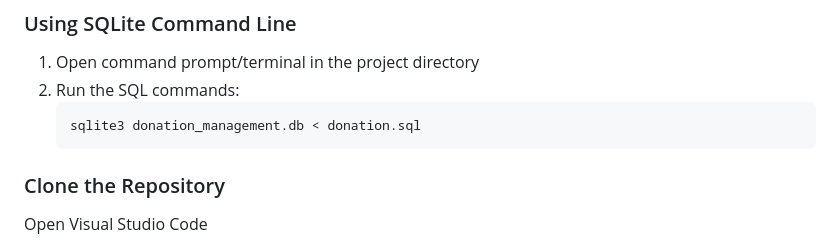
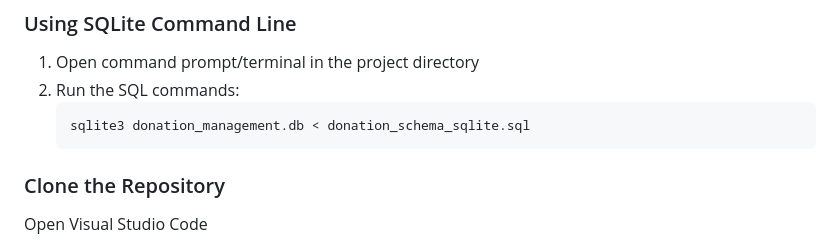
Before and after one commit to WianW122/Group-17, a Markdown page: README.md, the part around the change. Rendered like a GitHub page.

Commit message:
Update SQL file reference in README

````diff
--- a/README.md
+++ b/README.md
@@ -21,7 +21,7 @@ The Play it Forward project aims to bridge the gap between surplus and need by c
 1. Open command prompt/terminal in the project directory
 2. Run the SQL commands:
    ```bash
-   sqlite3 donation_management.db < donation.sql
+   sqlite3 donation_management.db < donation_schema_sqlite.sql
    ```
 ### Clone the Repository
 
````
